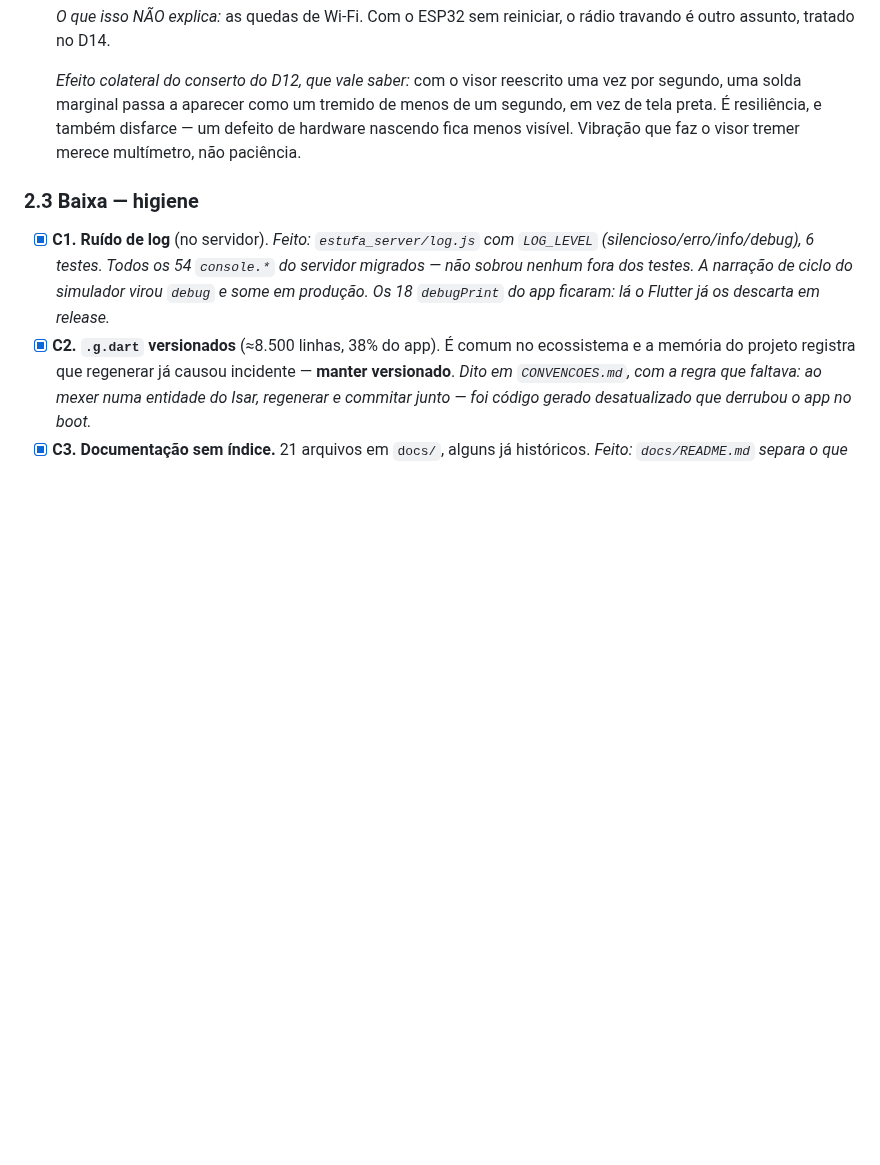
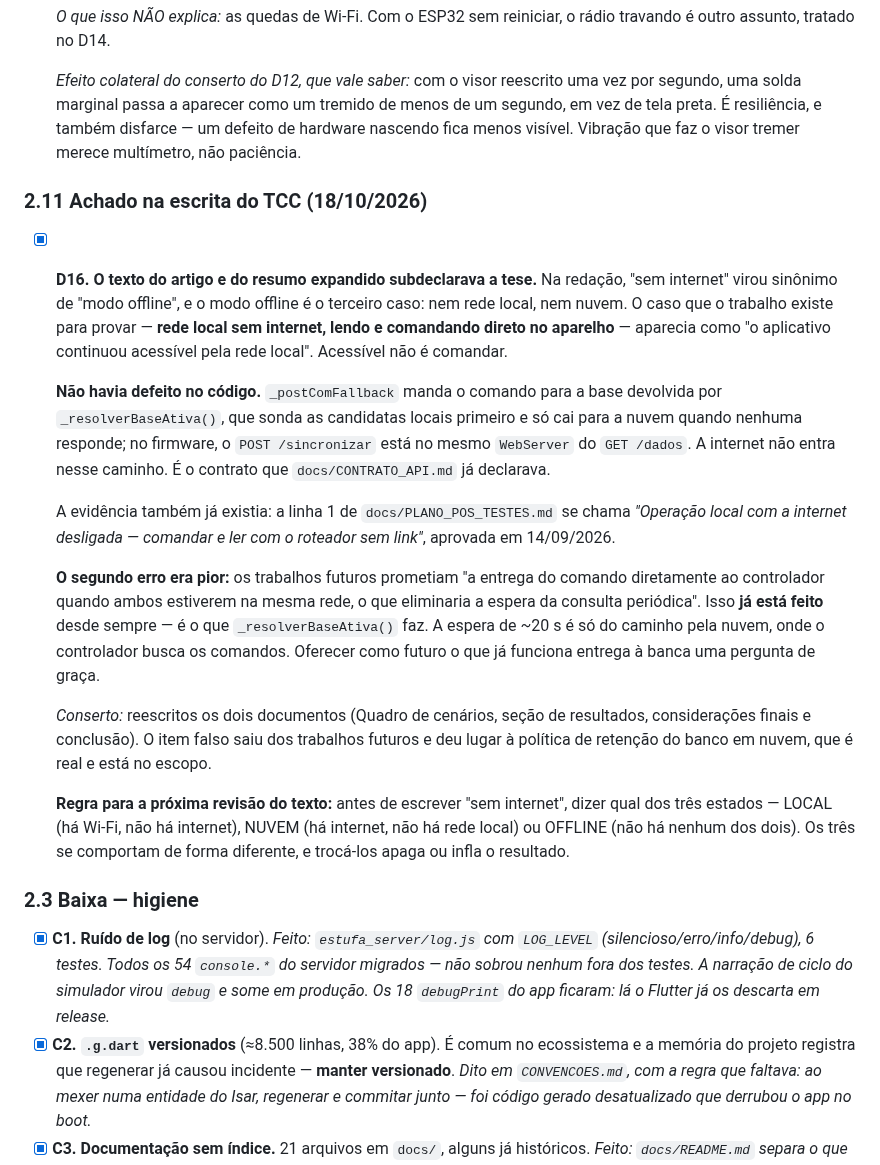
Before and after one commit to Alox01/sentinela-smart, a Markdown page: docs/AUDITORIA.md, the part around the change. Drawn GitHub-style; blank space fills up the shorter version.

Commit message:
Record that the paper understated what the app does
Writing the abstract, "sem internet" got used as a synonym for the offline
mode. Offline is the third case, the one where there is no Wi-Fi either. The
case the whole work exists to prove — local network, no internet, reading and
commanding straight at the device — was written as "the app stayed reachable
over the local network". Reachable is not commanding.

Worse, the future work promised delivering the queue straight to the
controller when both are on the same network. That is what the app already
does: the command goes to whatever base the resolver returns, and the
resolver probes the local candidates first. Only the cloud path waits for the
device to poll.

No code changed. D16 says which three states to name before writing "sem
internet" again, so the next pass over the text does not repeat it.

```diff
--- a/docs/AUDITORIA.md
+++ b/docs/AUDITORIA.md
@@ -735,6 +735,42 @@ funciona:
   um defeito de hardware nascendo fica menos visível. Vibração que faz o visor
   tremer merece multímetro, não paciência.
 
+### 2.11 Achado na escrita do TCC (18/10/2026)
+
+- [x] **D16. O texto do artigo e do resumo expandido subdeclarava a tese.**
+  Na redação, "sem internet" virou sinônimo de "modo offline", e o modo offline
+  é o terceiro caso: nem rede local, nem nuvem. O caso que o trabalho existe
+  para provar — **rede local sem internet, lendo e comandando direto no
+  aparelho** — aparecia como "o aplicativo continuou acessível pela rede
+  local". Acessível não é comandar.
+
+  **Não havia defeito no código.** `_postComFallback` manda o comando para a
+  base devolvida por `_resolverBaseAtiva()`, que sonda as candidatas locais
+  primeiro e só cai para a nuvem quando nenhuma responde; no firmware, o
+  `POST /sincronizar` está no mesmo `WebServer` do `GET /dados`. A internet não
+  entra nesse caminho. É o contrato que `docs/CONTRATO_API.md` já declarava.
+
+  A evidência também já existia: a linha 1 de `docs/PLANO_POS_TESTES.md` se
+  chama *"Operação local com a internet desligada — comandar e ler com o
+  roteador sem link"*, aprovada em 14/09/2026.
+
+  **O segundo erro era pior:** os trabalhos futuros prometiam "a entrega do
+  comando diretamente ao controlador quando ambos estiverem na mesma rede, o
+  que eliminaria a espera da consulta periódica". Isso **já está feito** desde
+  sempre — é o que `_resolverBaseAtiva()` faz. A espera de ~20 s é só do
+  caminho pela nuvem, onde o controlador busca os comandos. Oferecer como
+  futuro o que já funciona entrega à banca uma pergunta de graça.
+
+  *Conserto:* reescritos os dois documentos (Quadro de cenários, seção de
+  resultados, considerações finais e conclusão). O item falso saiu dos
+  trabalhos futuros e deu lugar à política de retenção do banco em nuvem, que
+  é real e está no escopo.
+
+  **Regra para a próxima revisão do texto:** antes de escrever "sem internet",
+  dizer qual dos três estados — LOCAL (há Wi-Fi, não há internet), NUVEM (há
+  internet, não há rede local) ou OFFLINE (não há nenhum dos dois). Os três se
+  comportam de forma diferente, e trocá-los apaga ou infla o resultado.
+
 ### 2.3 Baixa — higiene
 
 - [x] **C1. Ruído de log** (no servidor). *Feito: `estufa_server/log.js` com
```
